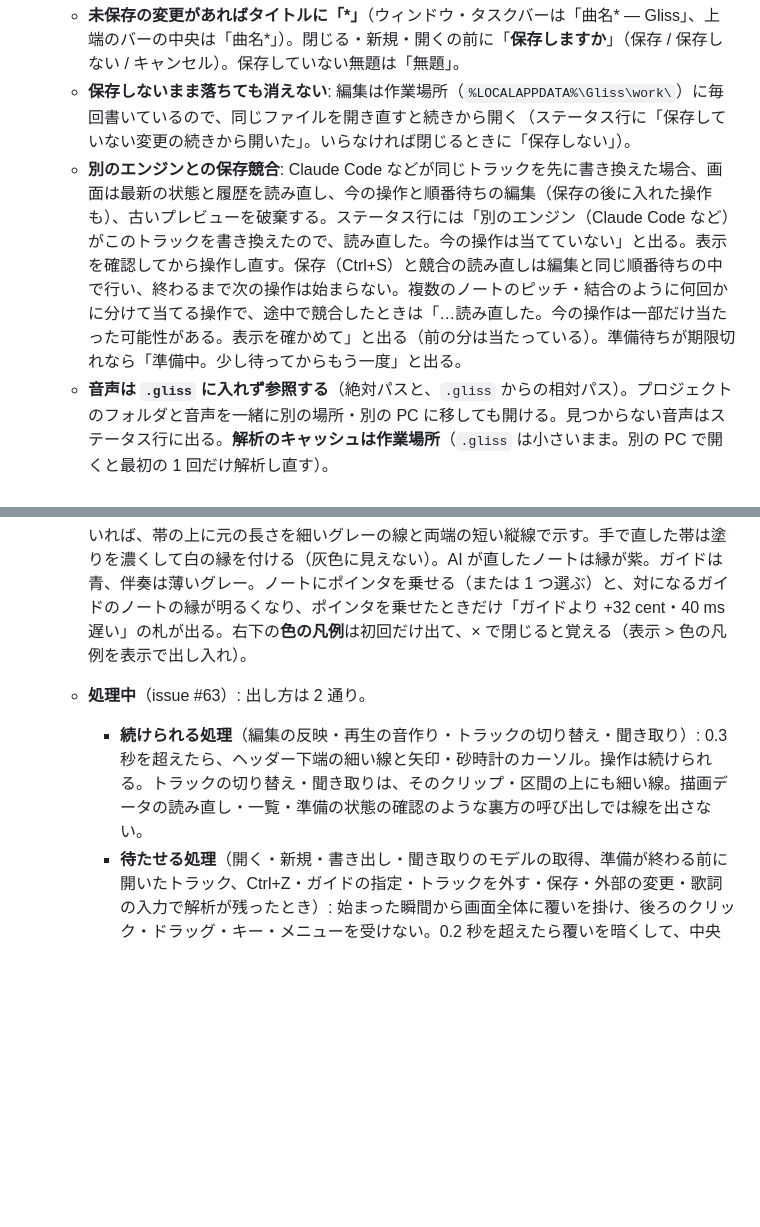
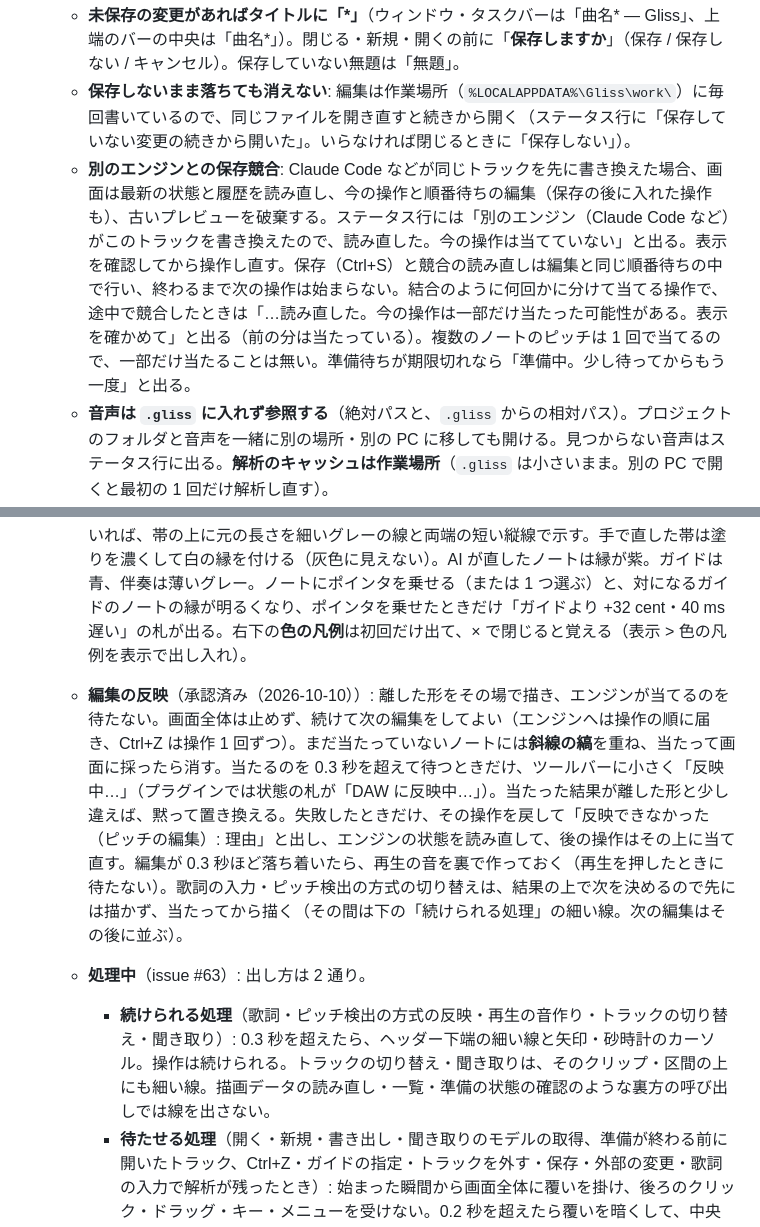
Before and after one commit to tekalu1/gliss, a Markdown page: docs/user-guide.md, 2 parts joined by grey strips. GitHub-like rendering; blank space fills up the shorter version.

Commit message:
編集の反映の振る舞いと、速さの試験・screen.log を文書に書く
Co-Authored-By: Claude Opus 5.5 <noreply@anthropic.com>

```diff
--- a/docs/user-guide.md
+++ b/docs/user-guide.md
@@ -11,7 +11,7 @@
 0. **プロジェクトのファイル**（issue #33。DAW と同じ）: **ファイル > 新規プロジェクト**（Ctrl+N。空のプロジェクト）・**開く…**（Ctrl+O）・**最近使ったプロジェクト**・**保存**（Ctrl+S）・**名前を付けて保存…**（Ctrl+Shift+S）。プロジェクトは 1 つのファイル **`<名前>.gliss`**（保存先は自由。既定は最初のトラックの音声の隣）。
    - **未保存の変更があればタイトルに「*」**（ウィンドウ・タスクバーは「曲名* — Gliss」、上端のバーの中央は「曲名*」）。閉じる・新規・開くの前に「**保存しますか**」（保存 / 保存しない / キャンセル）。保存していない無題は「無題」。
    - **保存しないまま落ちても消えない**: 編集は作業場所（`%LOCALAPPDATA%\Gliss\work\`）に毎回書いているので、同じファイルを開き直すと続きから開く（ステータス行に「保存していない変更の続きから開いた」。いらなければ閉じるときに「保存しない」）。
-   - **別のエンジンとの保存競合**: Claude Code などが同じトラックを先に書き換えた場合、画面は最新の状態と履歴を読み直し、今の操作と順番待ちの編集（保存の後に入れた操作も）、古いプレビューを破棄する。ステータス行には「別のエンジン（Claude Code など）がこのトラックを書き換えたので、読み直した。今の操作は当てていない」と出る。表示を確認してから操作し直す。保存（Ctrl+S）と競合の読み直しは編集と同じ順番待ちの中で行い、終わるまで次の操作は始まらない。複数のノートのピッチ・結合のように何回かに分けて当てる操作で、途中で競合したときは「…読み直した。今の操作は一部だけ当たった可能性がある。表示を確かめて」と出る（前の分は当たっている）。準備待ちが期限切れなら「準備中。少し待ってからもう一度」と出る。
+   - **別のエンジンとの保存競合**: Claude Code などが同じトラックを先に書き換えた場合、画面は最新の状態と履歴を読み直し、今の操作と順番待ちの編集（保存の後に入れた操作も）、古いプレビューを破棄する。ステータス行には「別のエンジン（Claude Code など）がこのトラックを書き換えたので、読み直した。今の操作は当てていない」と出る。表示を確認してから操作し直す。保存（Ctrl+S）と競合の読み直しは編集と同じ順番待ちの中で行い、終わるまで次の操作は始まらない。結合のように何回かに分けて当てる操作で、途中で競合したときは「…読み直した。今の操作は一部だけ当たった可能性がある。表示を確かめて」と出る（前の分は当たっている）。複数のノートのピッチは 1 回で当てるので、一部だけ当たることは無い。準備待ちが期限切れなら「準備中。少し待ってからもう一度」と出る。
    - **音声は `.gliss` に入れず参照する**（絶対パスと、`.gliss` からの相対パス）。プロジェクトのフォルダと音声を一緒に別の場所・別の PC に移しても開ける。見つからない音声はステータス行に出る。**解析のキャッシュは作業場所**（`.gliss` は小さいまま。別の PC で開くと最初の 1 回だけ解析し直す）。
    - 起動すると前回のプロジェクトを開く。何も無ければ空のまま（WAV を落とすか、新規・開く）。
    - **旧形式（issue #33 より前の `projects\<テイク名>-<ハッシュ>\`）もそのまま開ける**: 開く… でその WAV か `session.json` を選ぶ・最近使ったプロジェクト・WAV を落とす（そのテイクの旧形式のプロジェクトがあればそちらが開く）。旧形式は今までどおり編集のたびに自動で保存され、「*」は出ない。**名前を付けて保存すると `.gliss` になる**（以後はそのファイル。同じテイクを開くと `.gliss` の方が開く）。
@@ -55,8 +55,9 @@
 6. **編集**: blob の中央を上下にドラッグでピッチ（連続値）、左右にドラッグでノートの移動（最初の 4 px の向きで決まる）。blob の端を左右にドラッグで長さ（つかめるのは端から内側 12 px・外側 4 px（隣との隙間の半分まで。短いノートは幅の 1/3 まで）、縦は帯の中心から ±14 px。乗ると端に明るい縦線とカーソル ↔）。音素境界（blob の中の薄い縦線）を左右にドラッグで子音｜母音の境目。空白か歌詞レーンをドラッグで範囲選択、Shift+クリックで追加。右クリック（下の「右クリックのメニュー」）の「ガイドに合わせる…」（G。ピッチ・タイミングのスライダー。開いている間は音程の対応先のガイドノートだけ濃く出る。**「線の形もガイドに合わせる」は既定 ON**。発音の頭どうしを対応させ、間は比例時間で写したガイド F0 へ有声フレームごとに近づける。強さは Hz 単位で線形にかける（例: 100 Hz から 200 Hz へ 50% なら 150 Hz）。無声・対応のない区間は変えず、境目はなだらかにつなぐ。OFF は従来のノート平均音程を一定量ずらす方式。タイミングは発音の頭を、画面に描いたガイドの頭へ揃える。対応の決まらない頭は動かさない。確かな頭の組を基準点にして、その間のノート（発音の頭の無い音程の変わり目など）は前後の基準点に合わせて比例で動かす（同じフレーズで、基準点の間が 1 秒以内。基準点の無い所は動かさない）。[guide-timing.md](guide-timing.md)・[guide-coverage.md](guide-coverage.md)）と「オリジナルに戻す」。
    - **ガイドとの対応の表示**（issue #53）: 「ガイドに合わせる」を開いている間だけ、選んだノート（選択が無ければ全体）について、ガイドと確かに対応するノートはテイクの頭とガイドの頭を細い灰色線で結ぶ（1 対多は組の頭どうし・尻どうしの 2 本で範囲）。確かな対応の無いノートには灰色の破線の丸。ノートにポインタを乗せると「音程だけ対応／タイミングも対応（基準点・補間）／目標に届く」と、対応が無い理由が出る。縮小すると間引く。ステータス行に対応の数が出て、確かな頭の組が 1 つも無いガイド（別の演奏など）では「このガイドとはタイミングを合わせられない」。
    - **補正の色**: 帯はタイミング、細い線はピッチの補正を示す。子音・息・無音の帯にもタイミングの補正色が付く。自動補正は元からの移動量に応じて黄から赤へ連続的に変わり、手動補正は白。両方をかけたときは最後にかけた方の色。度合い 1 の基準はタイミング 80 ms、ピッチ 100 セント（そのノートで最大の絶対移動量）。選択した区間の長さを変えていれば、帯の上に元の長さを細いグレーの線と両端の短い縦線で示す。手で直した帯は塗りを濃くして白の縁を付ける（灰色に見えない）。AI が直したノートは縁が紫。ガイドは青、伴奏は薄いグレー。ノートにポインタを乗せる（または 1 つ選ぶ）と、対になるガイドのノートの縁が明るくなり、ポインタを乗せたときだけ「ガイドより +32 cent・40 ms 遅い」の札が出る。右下の**色の凡例**は初回だけ出て、× で閉じると覚える（表示 > 色の凡例を表示で出し入れ）。
+   - **編集の反映**（承認済み（2026-10-10））: 離した形をその場で描き、エンジンが当てるのを待たない。画面全体は止めず、続けて次の編集をしてよい（エンジンへは操作の順に届き、Ctrl+Z は操作 1 回ずつ）。まだ当たっていないノートには**斜線の縞**を重ね、当たって画面に採ったら消す。当たるのを 0.3 秒を超えて待つときだけ、ツールバーに小さく「反映中…」（プラグインでは状態の札が「DAW に反映中…」）。当たった結果が離した形と少し違えば、黙って置き換える。失敗したときだけ、その操作を戻して「反映できなかった（ピッチの編集）: 理由」と出し、エンジンの状態を読み直して、後の操作はその上に当て直す。編集が 0.3 秒ほど落ち着いたら、再生の音を裏で作っておく（再生を押したときに待たない）。歌詞の入力・ピッチ検出の方式の切り替えは、結果の上で次を決めるので先には描かず、当たってから描く（その間は下の「続けられる処理」の細い線。次の編集はその後に並ぶ）。
    - **処理中**（issue #63）: 出し方は 2 通り。
-     - **続けられる処理**（編集の反映・再生の音作り・トラックの切り替え・聞き取り）: 0.3 秒を超えたら、ヘッダー下端の細い線と矢印・砂時計のカーソル。操作は続けられる。トラックの切り替え・聞き取りは、そのクリップ・区間の上にも細い線。描画データの読み直し・一覧・準備の状態の確認のような裏方の呼び出しでは線を出さない。
+     - **続けられる処理**（歌詞・ピッチ検出の方式の反映・再生の音作り・トラックの切り替え・聞き取り）: 0.3 秒を超えたら、ヘッダー下端の細い線と矢印・砂時計のカーソル。操作は続けられる。トラックの切り替え・聞き取りは、そのクリップ・区間の上にも細い線。描画データの読み直し・一覧・準備の状態の確認のような裏方の呼び出しでは線を出さない。
      - **待たせる処理**（開く・新規・書き出し・聞き取りのモデルの取得、準備が終わる前に開いたトラック、Ctrl+Z・ガイドの指定・トラックを外す・保存・外部の変更・歌詞の入力で解析が残ったとき）: 始まった瞬間から画面全体に覆いを掛け、後ろのクリック・ドラッグ・キー・メニューを受けない。0.2 秒を超えたら覆いを暗くして、中央のポップアップに 何をしているか・対象（ファイル名）・段階・進み具合（% か、分からなければ流れる線）・経過の秒・「終わるまで編集できません」を出す。覆いの上をクリックするとポップアップが小さく揺れる。一度出したら 0.6 秒は残す（終わっていれば「終わった」と出し、その間の操作は通す）。準備済みなら解析はすぐ返るので、ポップアップも覆いも出ない。2 つ重なったら後から始まったものを出す。
      - 取り消せるときだけ「取り消し（Esc）」を出す（開く・書き出し・モデルの取得・準備を待っているトラック）。準備を待っているトラックを取り消すと、前のトラックと表示範囲に戻る（そのトラックの準備は裏で続く）。中断できない段階では「取り消し」を出さない。
      - 取り消しを出さない待ち（Ctrl+Z・ガイドの指定・トラックを外す・保存・外部の変更・歌詞の後の解析）も、15 秒を超えたら「待つのをやめる（Esc）」を出す（別のエンジンが準備を握ったまま・準備が進まないときに抜けられるように。15 秒は Claude Code からの同期の待ちの上限と同じ）。やめると、そのトラックの下の表示を空にして「準備中。終わったら表示する（トラックを選ぶと、もう一度待つ）」と出し、裏の準備が終わったら自動で描き直す。空の間の編集（Ctrl+Z など）は「準備中。少し待ってからもう一度」で断る。準備が続いていなければ「待つのをやめた。トラックを選ぶと、もう一度解析する」。
```
Also changed, not shown: docs/testing.md (+5 -0 lines).
